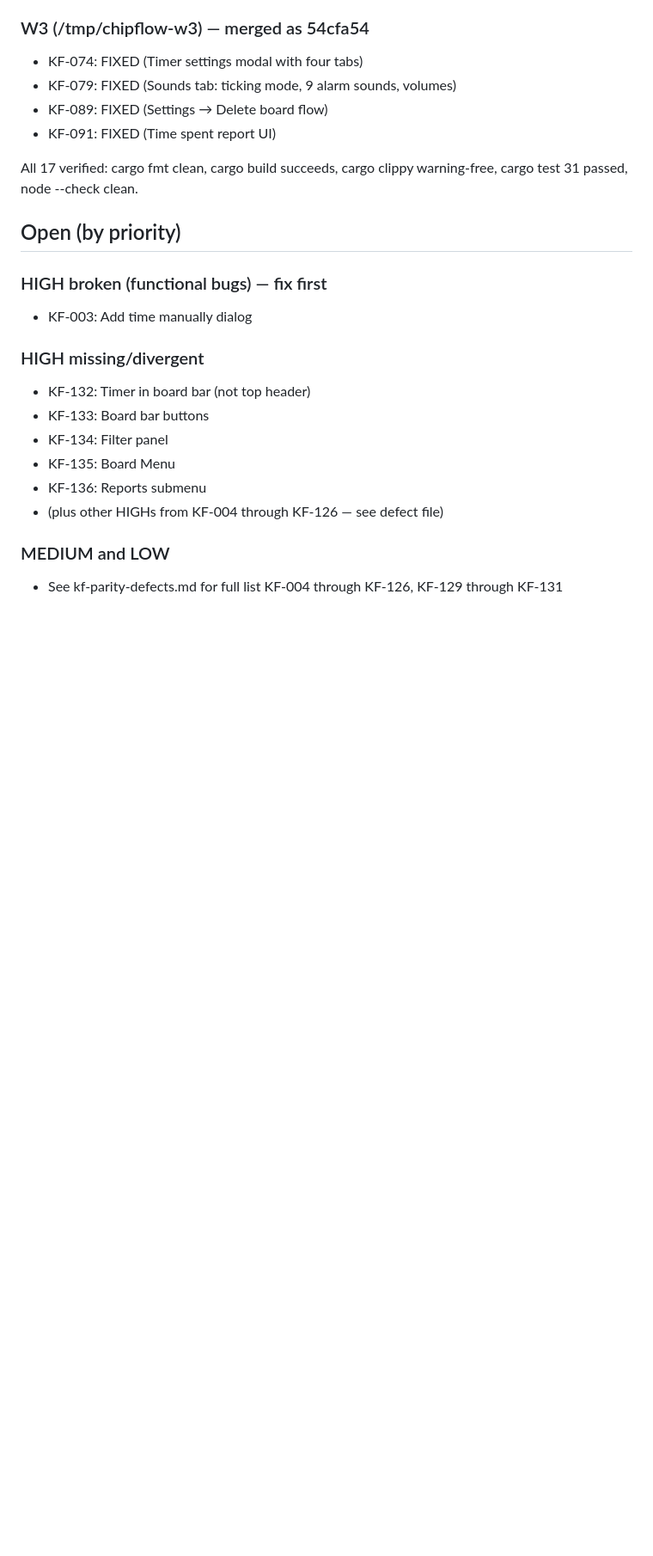
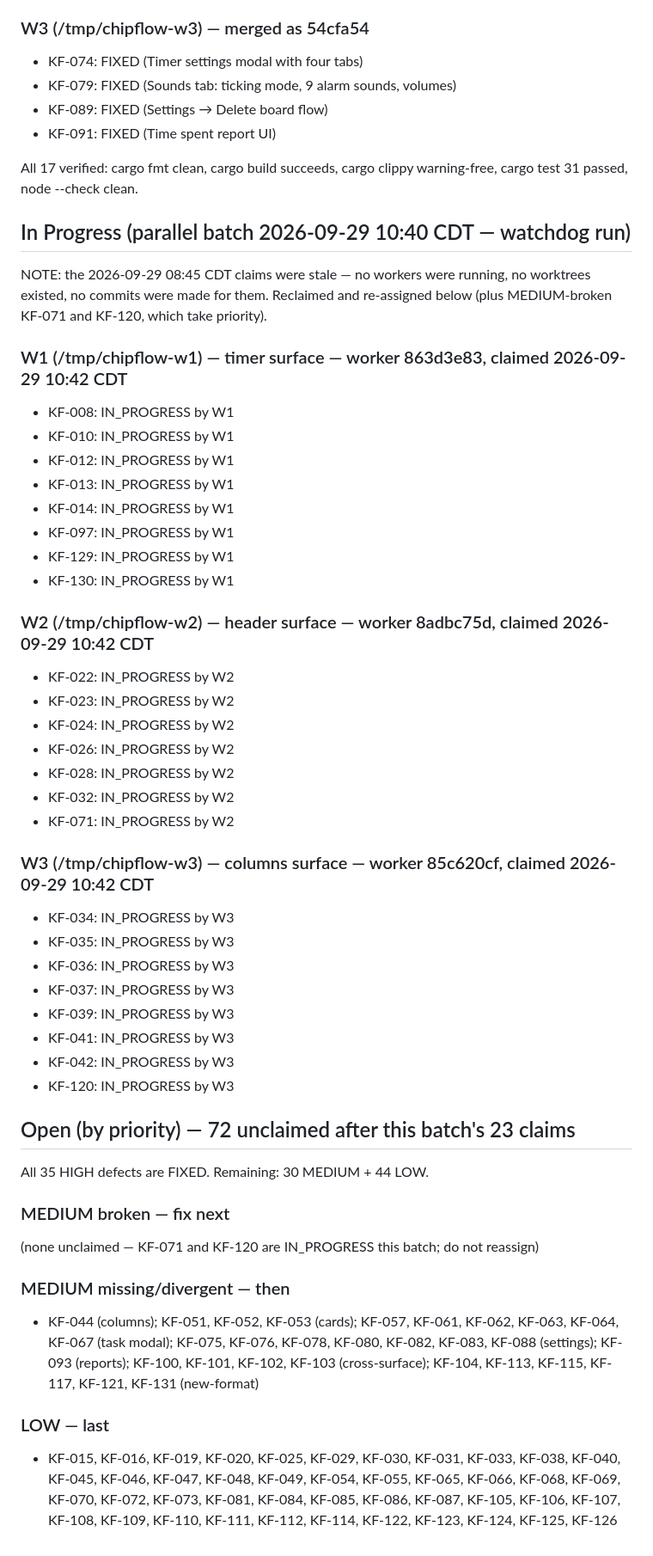
Before and after one commit to chipsenkbeil/chipflow, a Markdown page: .dev/kf-fix-progress.md, the part around one of its changes. Shown at 86% size. Drawn GitHub-style; blank space fills up the shorter version.

Commit message:
Claim 23 MEDIUM defects for parallel batch W1/W2/W3 (2026-09-29 10:42 CDT)

```diff
--- a/.dev/kf-fix-progress.md
+++ b/.dev/kf-fix-progress.md
@@ -64,17 +64,50 @@ Redeployed as origin/main 690b88e286a05ddd0d408144cc357165308650ea — chipflow.
 
 All 17 verified: cargo fmt clean, cargo build succeeds, cargo clippy warning-free, cargo test 31 passed, node --check clean.
 
-## Open (by priority)
-### HIGH broken (functional bugs) — fix first
-- KF-003: Add time manually dialog
+## In Progress (parallel batch 2026-09-29 10:40 CDT — watchdog run)
 
-### HIGH missing/divergent
-- KF-132: Timer in board bar (not top header)
-- KF-133: Board bar buttons
-- KF-134: Filter panel
-- KF-135: Board Menu
-- KF-136: Reports submenu
-- (plus other HIGHs from KF-004 through KF-126 — see defect file)
+NOTE: the 2026-09-29 08:45 CDT claims were stale — no workers were running,
+no worktrees existed, no commits were made for them. Reclaimed and
+re-assigned below (plus MEDIUM-broken KF-071 and KF-120, which take priority).
 
-### MEDIUM and LOW
-- See kf-parity-defects.md for full list KF-004 through KF-126, KF-129 through KF-131
+### W1 (/tmp/chipflow-w1) — timer surface — worker 863d3e83, claimed 2026-09-29 10:42 CDT
+- KF-008: IN_PROGRESS by W1
+- KF-010: IN_PROGRESS by W1
+- KF-012: IN_PROGRESS by W1
+- KF-013: IN_PROGRESS by W1
+- KF-014: IN_PROGRESS by W1
+- KF-097: IN_PROGRESS by W1
+- KF-129: IN_PROGRESS by W1
+- KF-130: IN_PROGRESS by W1
+
+### W2 (/tmp/chipflow-w2) — header surface — worker 8adbc75d, claimed 2026-09-29 10:42 CDT
+- KF-022: IN_PROGRESS by W2
+- KF-023: IN_PROGRESS by W2
+- KF-024: IN_PROGRESS by W2
+- KF-026: IN_PROGRESS by W2
+- KF-028: IN_PROGRESS by W2
+- KF-032: IN_PROGRESS by W2
+- KF-071: IN_PROGRESS by W2
+
+### W3 (/tmp/chipflow-w3) — columns surface — worker 85c620cf, claimed 2026-09-29 10:42 CDT
+- KF-034: IN_PROGRESS by W3
+- KF-035: IN_PROGRESS by W3
+- KF-036: IN_PROGRESS by W3
+- KF-037: IN_PROGRESS by W3
+- KF-039: IN_PROGRESS by W3
+- KF-041: IN_PROGRESS by W3
+- KF-042: IN_PROGRESS by W3
+- KF-120: IN_PROGRESS by W3
+
+## Open (by priority) — 72 unclaimed after this batch's 23 claims
+
+All 35 HIGH defects are FIXED. Remaining: 30 MEDIUM + 44 LOW.
+
+### MEDIUM broken — fix next
+(none unclaimed — KF-071 and KF-120 are IN_PROGRESS this batch; do not reassign)
+
+### MEDIUM missing/divergent — then
+- KF-044 (columns); KF-051, KF-052, KF-053 (cards); KF-057, KF-061, KF-062, KF-063, KF-064, KF-067 (task modal); KF-075, KF-076, KF-078, KF-080, KF-082, KF-083, KF-088 (settings); KF-093 (reports); KF-100, KF-101, KF-102, KF-103 (cross-surface); KF-104, KF-113, KF-115, KF-117, KF-121, KF-131 (new-format)
+
+### LOW — last
+- KF-015, KF-016, KF-019, KF-020, KF-025, KF-029, KF-030, KF-031, KF-033, KF-038, KF-040, KF-045, KF-046, KF-047, KF-048, KF-049, KF-054, KF-055, KF-065, KF-066, KF-068, KF-069, KF-070, KF-072, KF-073, KF-081, KF-084, KF-085, KF-086, KF-087, KF-105, KF-106, KF-107, KF-108, KF-109, KF-110, KF-111, KF-112, KF-114, KF-122, KF-123, KF-124, KF-125, KF-126
```
Also changed, not shown: other parts of .dev/kf-fix-progress.md (+1 -1 lines).
